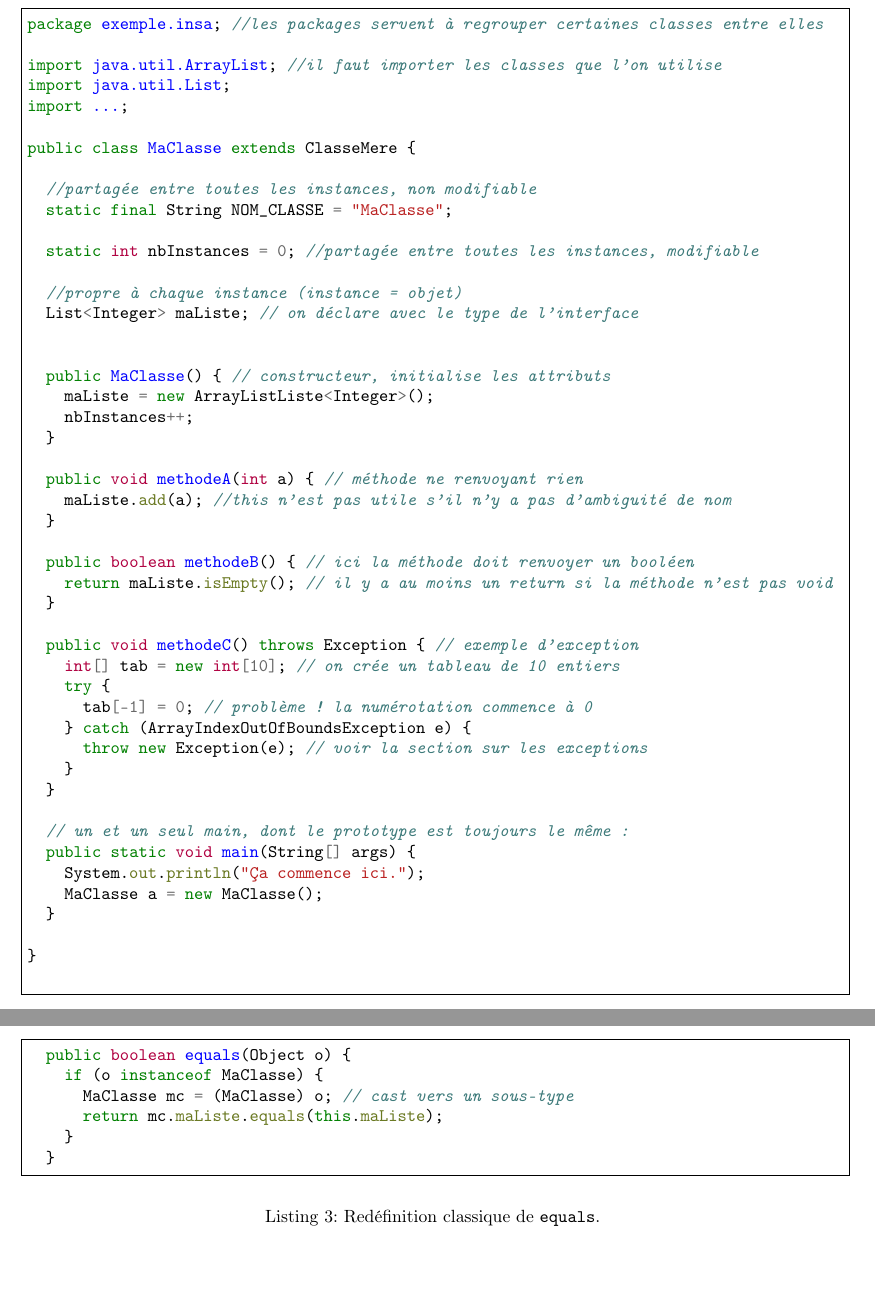
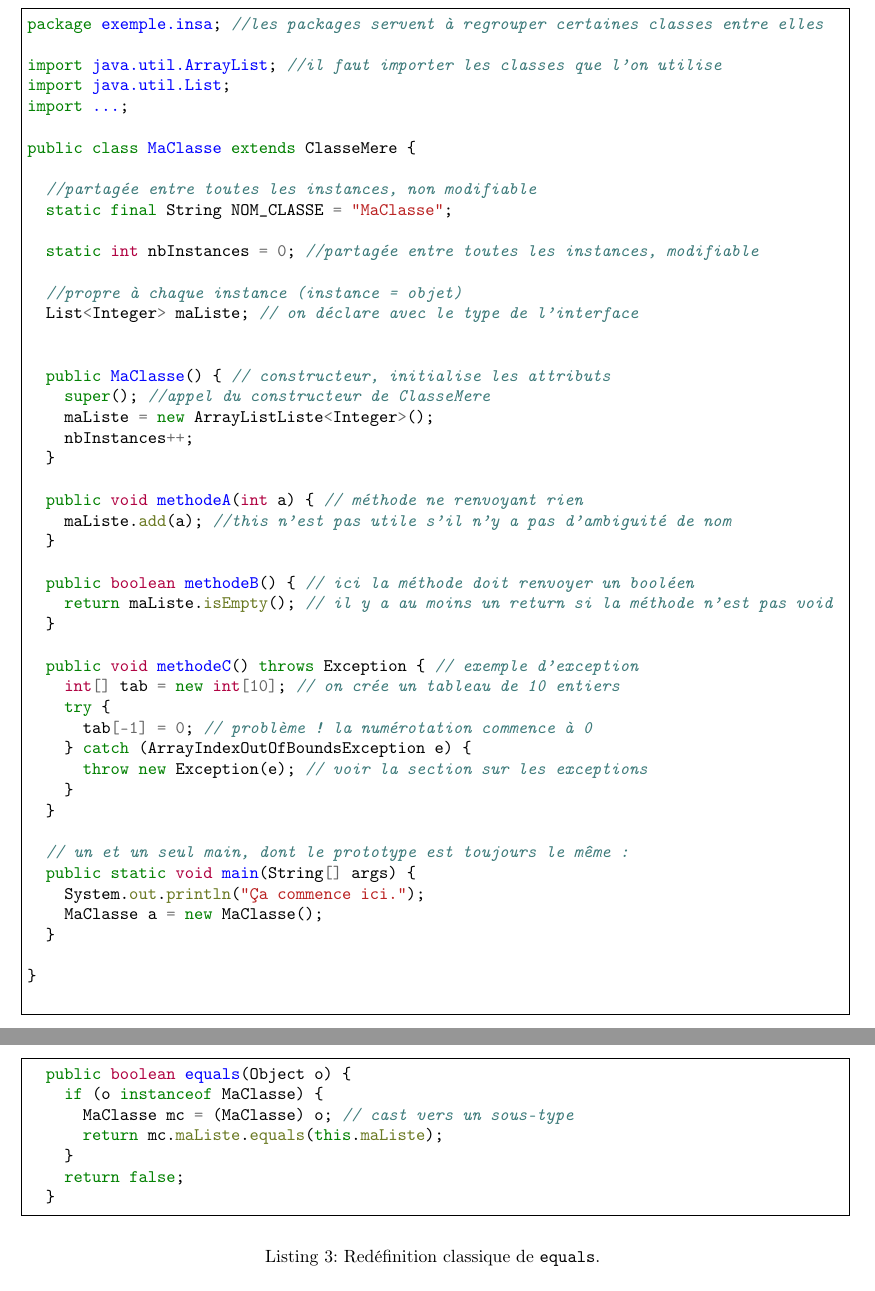
Before and after one commit to ahonorat/ahonorat.github.io, a LaTeX document (docs/revisions.tex): two parts of pages 3 and 5 of 14, joined at a grey line, cut so that both start at the same text. Compiled offline with pdfLaTeX.

Commit message:
Fix Java revision document

```diff
--- a/docs/revisions.tex
+++ b/docs/revisions.tex
@@ -137,6 +137,7 @@ public class MaClasse extends ClasseMere {
 
 
   public MaClasse() { // constructeur, initialise les attributs
+    super(); //appel du constructeur de ClasseMere
     maListe = new ArrayListListe<Integer>();
     nbInstances++;
   }
@@ -295,6 +296,7 @@ mère il faut précéder l'appel par le mot-clé \texttt{super} (qui permet auss
       MaClasse mc = (MaClasse) o; // cast vers un sous-type
       return mc.maListe.equals(this.maListe);
     }
+    return false;
   }
 \end{minted}
 \caption{Redéfinition classique de \texttt{equals}.
```
Also changed, not shown: docs/revisions.pdf.
